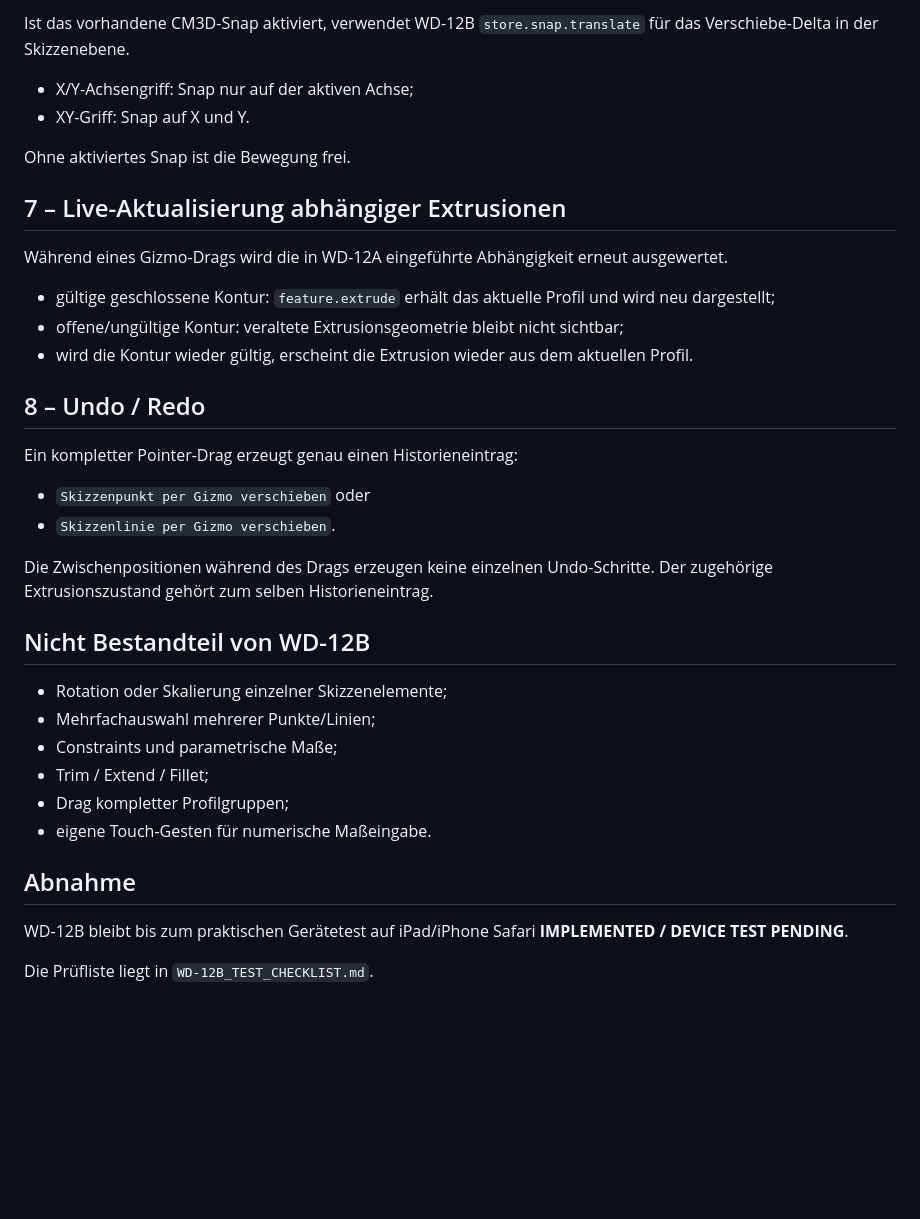
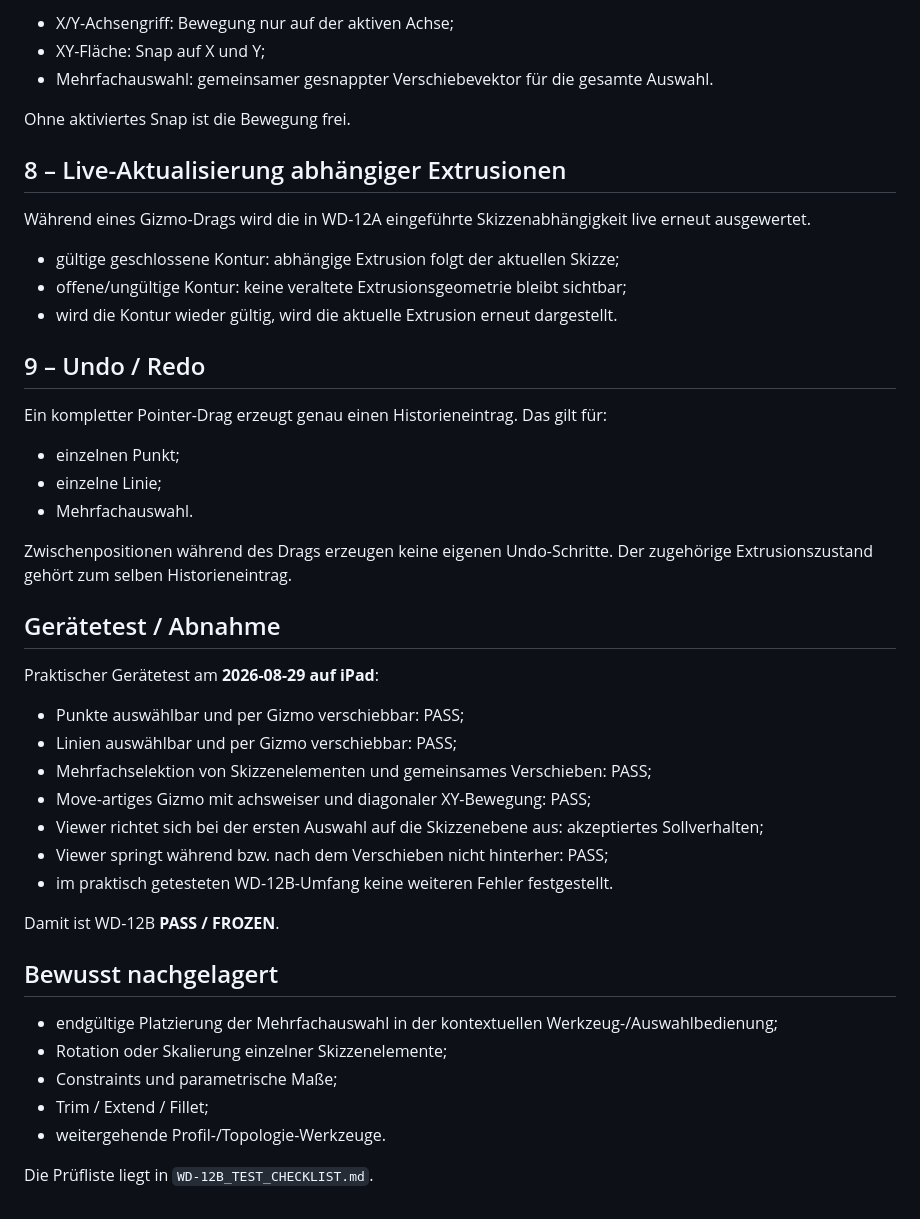
Before and after one commit to DrHoschi/CM3D, a Markdown page: docs/05_implementation/WD-12B_STATUS.md, the part around one of its changes. Drawn GitHub-style; blank space fills up the shorter version.

```diff
--- a/docs/05_implementation/WD-12B_STATUS.md
+++ b/docs/05_implementation/WD-12B_STATUS.md
@@ -62,39 +70,48 @@ Damit konkurrieren Touch-Drag und Kamerasteuerung nicht miteinander.
 
-Ist das vorhandene CM3D-Snap aktiviert, verwendet WD-12B `store.snap.translate` für das Verschiebe-Delta in der Skizzenebene.
-
-- X/Y-Achsengriff: Snap nur auf der aktiven Achse;
-- XY-Griff: Snap auf X und Y.
+- X/Y-Achsengriff: Bewegung nur auf der aktiven Achse;
+- XY-Fläche: Snap auf X und Y;
+- Mehrfachauswahl: gemeinsamer gesnappter Verschiebevektor für die gesamte Auswahl.
 
 Ohne aktiviertes Snap ist die Bewegung frei.
 
-## 7 – Live-Aktualisierung abhängiger Extrusionen
+## 8 – Live-Aktualisierung abhängiger Extrusionen
 
-Während eines Gizmo-Drags wird die in WD-12A eingeführte Abhängigkeit erneut ausgewertet.
+Während eines Gizmo-Drags wird die in WD-12A eingeführte Skizzenabhängigkeit live erneut ausgewertet.
 
-- gültige geschlossene Kontur: `feature.extrude` erhält das aktuelle Profil und wird neu dargestellt;
-- offene/ungültige Kontur: veraltete Extrusionsgeometrie bleibt nicht sichtbar;
-- wird die Kontur wieder gültig, erscheint die Extrusion wieder aus dem aktuellen Profil.
+- gültige geschlossene Kontur: abhängige Extrusion folgt der aktuellen Skizze;
+- offene/ungültige Kontur: keine veraltete Extrusionsgeometrie bleibt sichtbar;
+- wird die Kontur wieder gültig, wird die aktuelle Extrusion erneut dargestellt.
 
-## 8 – Undo / Redo
+## 9 – Undo / Redo
 
-Ein kompletter Pointer-Drag erzeugt genau einen Historieneintrag:
+Ein kompletter Pointer-Drag erzeugt genau einen Historieneintrag. Das gilt für:
 
-- `Skizzenpunkt per Gizmo verschieben` oder
-- `Skizzenlinie per Gizmo verschieben`.
+- einzelnen Punkt;
+- einzelne Linie;
+- Mehrfachauswahl.
 
-Die Zwischenpositionen während des Drags erzeugen keine einzelnen Undo-Schritte. Der zugehörige Extrusionszustand gehört zum selben Historieneintrag.
+Zwischenpositionen während des Drags erzeugen keine eigenen Undo-Schritte. Der zugehörige Extrusionszustand gehört zum selben Historieneintrag.
 
-## Nicht Bestandteil von WD-12B
+## Gerätetest / Abnahme
 
+Praktischer Gerätetest am **2026-08-29 auf iPad**:
+
+- Punkte auswählbar und per Gizmo verschiebbar: PASS;
+- Linien auswählbar und per Gizmo verschiebbar: PASS;
+- Mehrfachselektion von Skizzenelementen und gemeinsames Verschieben: PASS;
+- Move-artiges Gizmo mit achsweiser und diagonaler XY-Bewegung: PASS;
+- Viewer richtet sich bei der ersten Auswahl auf die Skizzenebene aus: akzeptiertes Sollverhalten;
+- Viewer springt während bzw. nach dem Verschieben nicht hinterher: PASS;
+- im praktisch getesteten WD-12B-Umfang keine weiteren Fehler festgestellt.
+
+Damit ist WD-12B **PASS / FROZEN**.
+
+## Bewusst nachgelagert
+
+- endgültige Platzierung der Mehrfachauswahl in der kontextuellen Werkzeug-/Auswahlbedienung;
 - Rotation oder Skalierung einzelner Skizzenelemente;
-- Mehrfachauswahl mehrerer Punkte/Linien;
 - Constraints und parametrische Maße;
 - Trim / Extend / Fillet;
-- Drag kompletter Profilgruppen;
-- eigene Touch-Gesten für numerische Maßeingabe.
-
-## Abnahme
-
-WD-12B bleibt bis zum praktischen Gerätetest auf iPad/iPhone Safari **IMPLEMENTED / DEVICE TEST PENDING**.
+- weitergehende Profil-/Topologie-Werkzeuge.
 
 Die Prüfliste liegt in `WD-12B_TEST_CHECKLIST.md`.
```
Also changed, not shown: other parts of docs/05_implementation/WD-12B_STATUS.md (+33 -25 lines).
